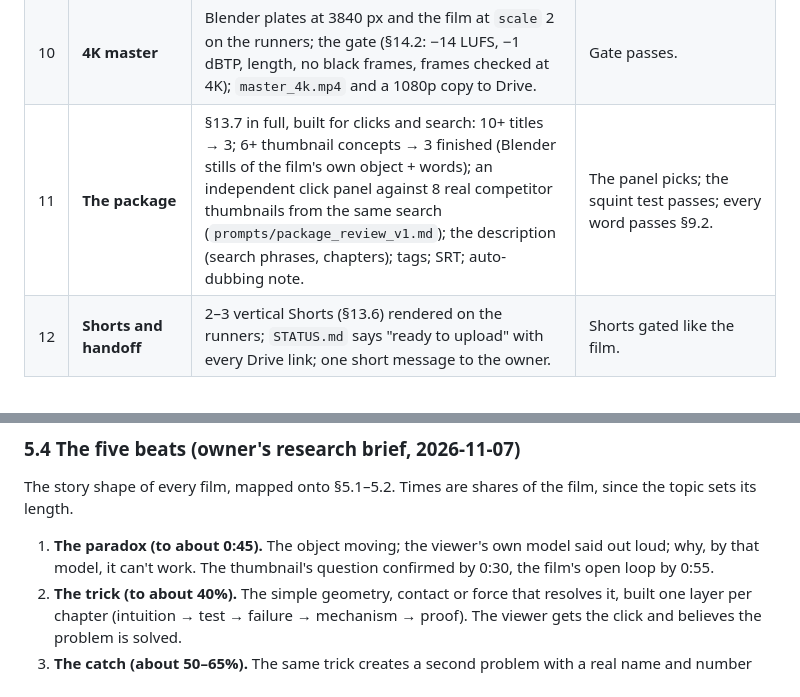
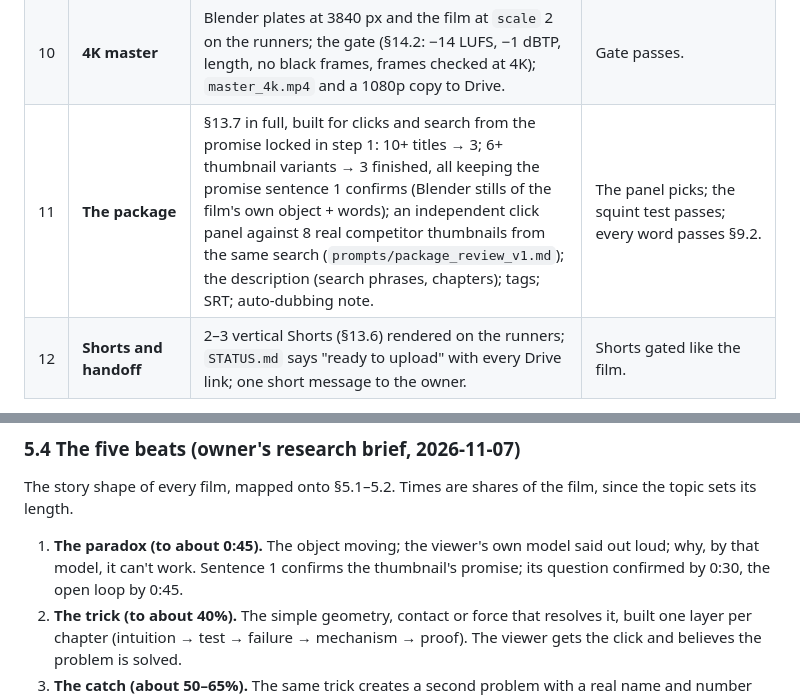
Before and after one commit to mkmk749278/The-Mechanical-Paradox, a Markdown page: docs/PLAYBOOK.md, 2 parts joined by grey strips. Drawn GitHub-style.

```diff
--- a/docs/PLAYBOOK.md
+++ b/docs/PLAYBOOK.md
@@ -117,7 +125,7 @@ Each step: what it makes, the gate it must pass, and the PR that saves it (`Film
 | 8 | **720p cut and first picture review** | The review cut on the runners; our own picture gate (§14.2: audio-synced frame sheets, `freezedetect`, loudness, legibility); then an independent viewer panel on the cut (`prompts/viewer_review_v2.md`). `review/viewer_vN.md`. | Report saved. |
 | 9 | **Fix everything; second review** | Every note checked against code, timing and a still (`review/viewer_vN_check.md`, CONFIRMED / PARTLY / NOT CONFIRMED), the confirmed ones fixed; a new 720p cut; a **fresh** viewer panel. | No must-fix left (physics, sync, legibility, a frozen hold), and the bar of §3a.3. Repeat at most three rounds. |
 | 10 | **4K master** | Blender plates at 3840 px and the film at `scale` 2 on the runners; the gate (§14.2: −14 LUFS, −1 dBTP, length, no black frames, frames checked at 4K); `master_4k.mp4` and a 1080p copy to Drive. | Gate passes. |
-| 11 | **The package** | §13.7 in full, built for clicks and search: 10+ titles → 3; 6+ thumbnail concepts → 3 finished (Blender stills of the film's own object + words); an independent click panel against 8 real competitor thumbnails from the same search (`prompts/package_review_v1.md`); the description (search phrases, chapters); tags; SRT; auto-dubbing note. | The panel picks; the squint test passes; every word passes §9.2. |
+| 11 | **The package** | §13.7 in full, built for clicks and search from the promise locked in step 1: 10+ titles → 3; 6+ thumbnail variants → 3 finished, all keeping the promise sentence 1 confirms (Blender stills of the film's own object + words); an independent click panel against 8 real competitor thumbnails from the same search (`prompts/package_review_v1.md`); the description (search phrases, chapters); tags; SRT; auto-dubbing note. | The panel picks; the squint test passes; every word passes §9.2. |
 | 12 | **Shorts and handoff** | 2–3 vertical Shorts (§13.6) rendered on the runners; `STATUS.md` says "ready to upload" with every Drive link; one short message to the owner. | Shorts gated like the film. |
 
 The owner uploads (outward-facing, §1). The next film's step 1 can start while the owner uploads the last one.
@@ -375,7 +395,7 @@ VISUAL | HUD | SFX, with the Q column) → `script/vo.txt` → `scenes/<scene_id
 ### 5.4 The five beats (owner's research brief, 2026-11-07)
 The story shape of every film, mapped onto §5.1–5.2. Times are shares of the film, since the topic sets its length.
 1. **The paradox (to about 0:45).** The object moving; the viewer's own model said out loud; why, by that model, it
-   can't work. The thumbnail's question confirmed by 0:30, the film's open loop by 0:55.
+   can't work. Sentence 1 confirms the thumbnail's promise; its question confirmed by 0:30, the open loop by 0:45.
 2. **The trick (to about 40%).** The simple geometry, contact or force that resolves it, built one layer per chapter
    (intuition → test → failure → mechanism → proof). The viewer gets the click and believes the problem is solved.
 3. **The catch (about 50–65%).** The same trick creates a second problem with a real name and number (the cone's
```
Also changed, not shown: other parts of docs/PLAYBOOK.md (+34 -9 lines), CLAUDE.md (+19 -6 lines), prompts/audience_review_v2.md (+2 -1 lines).
